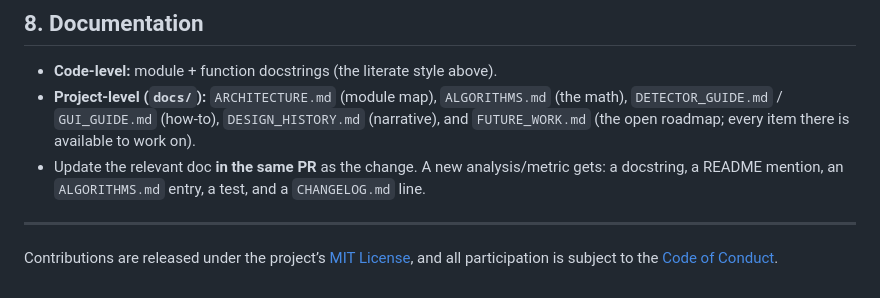
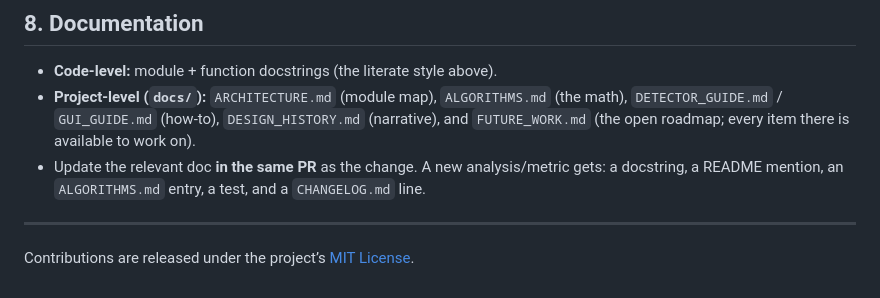
Before and after one commit to Sijon8/GottLUX, a Markdown page: CONTRIBUTING.md, the part around the change. Rendered like a GitHub page.

Commit message:
docs: drop the link to the removed code of conduct
CODE_OF_CONDUCT.md was deleted from the repository; CONTRIBUTING.md still
linked to it, leaving a broken reference on the contributing page.

```diff
--- a/CONTRIBUTING.md
+++ b/CONTRIBUTING.md
@@ -145,5 +145,4 @@ pytest
 
 ---
 
-Contributions are released under the project’s [MIT License](LICENSE), and all participation is
-subject to the [Code of Conduct](CODE_OF_CONDUCT.md).
+Contributions are released under the project’s [MIT License](LICENSE).
```
